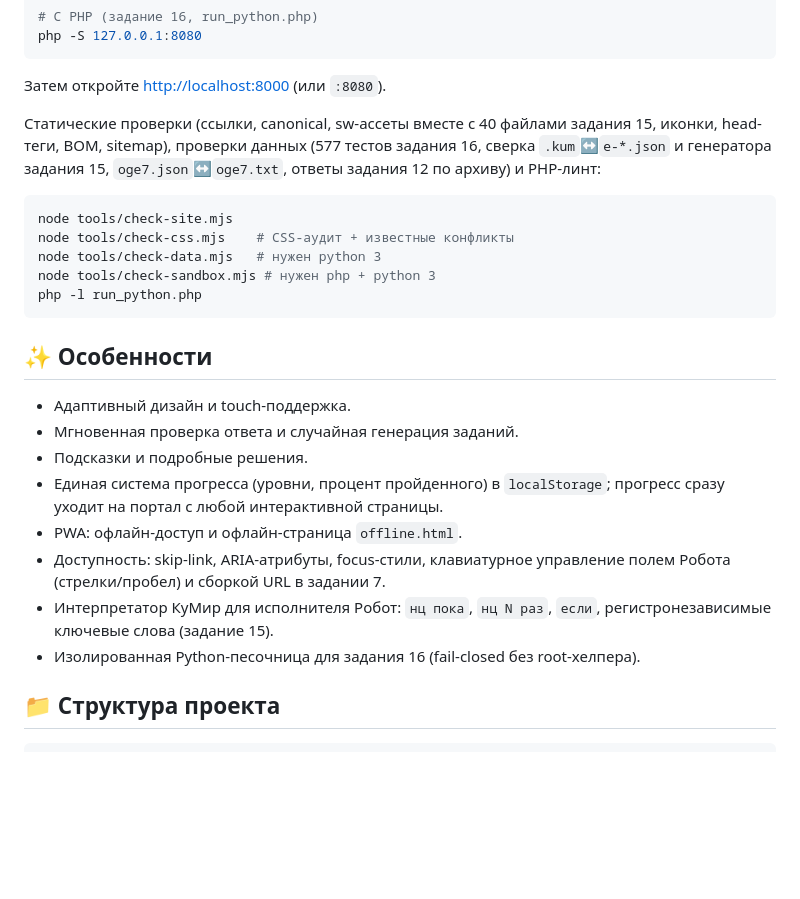
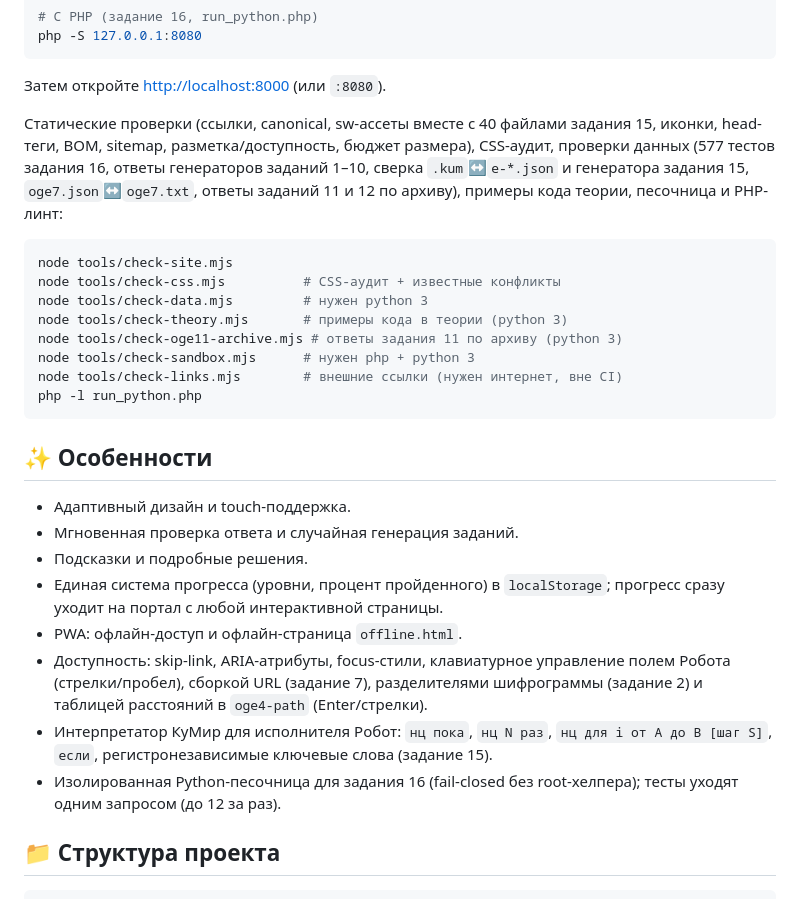
Before and after one commit to BesuglovS/oge-web, a Markdown page: README.md, the part around the change. Rendered like a GitHub page; blank space fills up the shorter version.

Commit message:
docs: актуальные проверки, пакетный режим песочницы, opcache, клавиатурные возможности

````diff
--- a/README.md
+++ b/README.md
@@ -59,15 +59,19 @@ php -S 127.0.0.1:8080
 Затем откройте <http://localhost:8000> (или `:8080`).
 
 Статические проверки (ссылки, canonical, sw-ассеты вместе с 40 файлами задания 15,
-иконки, head-теги, BOM, sitemap), проверки данных (577 тестов задания 16,
-сверка `.kum`↔`e-*.json` и генератора задания 15, `oge7.json`↔`oge7.txt`,
-ответы задания 12 по архиву) и PHP-линт:
+иконки, head-теги, BOM, sitemap, разметка/доступность, бюджет размера), CSS-аудит,
+проверки данных (577 тестов задания 16, ответы генераторов заданий 1–10, сверка
+`.kum`↔`e-*.json` и генератора задания 15, `oge7.json`↔`oge7.txt`, ответы заданий
+11 и 12 по архиву), примеры кода теории, песочница и PHP-линт:
 
 ```bash
 node tools/check-site.mjs
-node tools/check-css.mjs    # CSS-аудит + известные конфликты
-node tools/check-data.mjs   # нужен python 3
-node tools/check-sandbox.mjs # нужен php + python 3
+node tools/check-css.mjs          # CSS-аудит + известные конфликты
+node tools/check-data.mjs         # нужен python 3
+node tools/check-theory.mjs       # примеры кода в теории (python 3)
+node tools/check-oge11-archive.mjs # ответы задания 11 по архиву (python 3)
+node tools/check-sandbox.mjs      # нужен php + python 3
+node tools/check-links.mjs        # внешние ссылки (нужен интернет, вне CI)
 php -l run_python.php
 ```
 
@@ -80,10 +84,13 @@ php -l run_python.php
   прогресс сразу уходит на портал с любой интерактивной страницы.
 - PWA: офлайн-доступ и офлайн-страница `offline.html`.
 - Доступность: skip-link, ARIA-атрибуты, focus-стили, клавиатурное управление
-  полем Робота (стрелки/пробел) и сборкой URL в задании 7.
-- Интерпретатор КуМир для исполнителя Робот: `нц пока`, `нц N раз`, `если`,
-  регистронезависимые ключевые слова (задание 15).
-- Изолированная Python-песочница для задания 16 (fail-closed без root-хелпера).
+  полем Робота (стрелки/пробел), сборкой URL (задание 7), разделителями
+  шифрограммы (задание 2) и таблицей расстояний в `oge4-path` (Enter/стрелки).
+- Интерпретатор КуМир для исполнителя Робот: `нц пока`, `нц N раз`,
+  `нц для i от A до B [шаг S]`, `если`, регистронезависимые ключевые слова
+  (задание 15).
+- Изолированная Python-песочница для задания 16 (fail-closed без root-хелпера);
+  тесты уходят одним запросом (до 12 за раз).
 
 ## 📁 Структура проекта
 
````
Also changed, not shown: ARCHITECTURE.md (+13 -3 lines).
